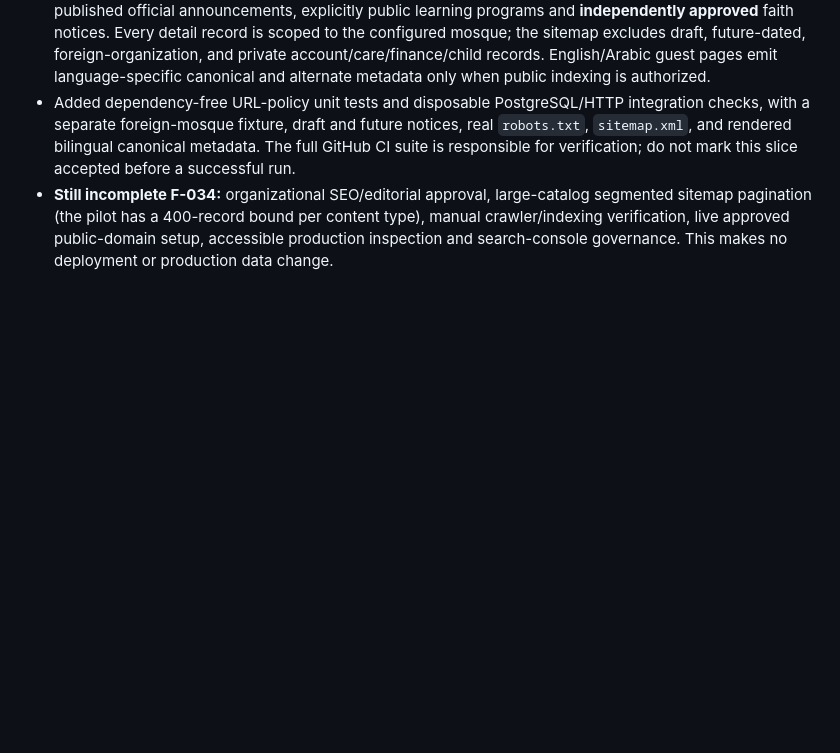
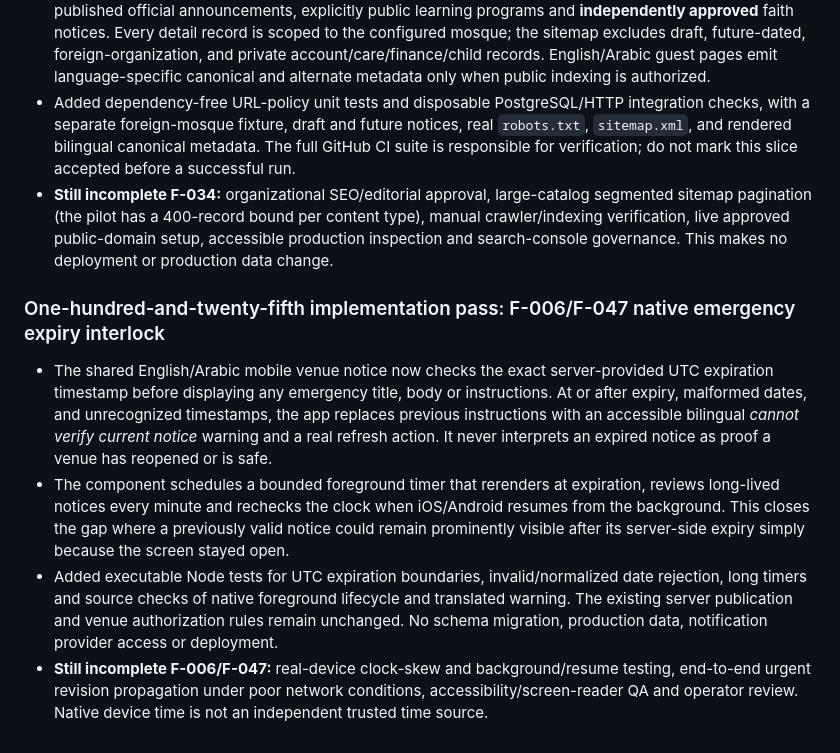
Before and after one commit to AnasAbuJamal/masjid-community, a Markdown page: IMPLEMENTATION_STATUS.md, the part around the change. Drawn GitHub-style; blank space fills up the shorter version.

Commit message:
docs(status): record native bilingual emergency expiry interlock and outstanding device gates

```diff
--- a/IMPLEMENTATION_STATUS.md
+++ b/IMPLEMENTATION_STATUS.md
@@ -861,3 +861,10 @@ No feature is considered production-complete until it meets the privacy, accurac
 - The bounded dynamic sitemap includes the published landing page, future published gatherings, currently published official announcements, explicitly public learning programs and **independently approved** faith notices. Every detail record is scoped to the configured mosque; the sitemap excludes draft, future-dated, foreign-organization, and private account/care/finance/child records. English/Arabic guest pages emit language-specific canonical and alternate metadata only when public indexing is authorized.
 - Added dependency-free URL-policy unit tests and disposable PostgreSQL/HTTP integration checks, with a separate foreign-mosque fixture, draft and future notices, real `robots.txt`, `sitemap.xml`, and rendered bilingual canonical metadata. The full GitHub CI suite is responsible for verification; do not mark this slice accepted before a successful run.
 - **Still incomplete F-034:** organizational SEO/editorial approval, large-catalog segmented sitemap pagination (the pilot has a 400-record bound per content type), manual crawler/indexing verification, live approved public-domain setup, accessible production inspection and search-console governance. This makes no deployment or production data change.
+
+
+### One-hundred-and-twenty-fifth implementation pass: F-006/F-047 native emergency expiry interlock
+- The shared English/Arabic mobile venue notice now checks the exact server-provided UTC expiration timestamp before displaying any emergency title, body or instructions. At or after expiry, malformed dates, and unrecognized timestamps, the app replaces previous instructions with an accessible bilingual *cannot verify current notice* warning and a real refresh action. It never interprets an expired notice as proof a venue has reopened or is safe.
+- The component schedules a bounded foreground timer that rerenders at expiration, reviews long-lived notices every minute and rechecks the clock when iOS/Android resumes from the background. This closes the gap where a previously valid notice could remain prominently visible after its server-side expiry simply because the screen stayed open.
+- Added executable Node tests for UTC expiration boundaries, invalid/normalized date rejection, long timers and source checks of native foreground lifecycle and translated warning. The existing server publication and venue authorization rules remain unchanged. No schema migration, production data, notification provider access or deployment.
+- **Still incomplete F-006/F-047:** real-device clock-skew and background/resume testing, end-to-end urgent revision propagation under poor network conditions, accessibility/screen-reader QA and operator review. Native device time is not an independent trusted time source.
```
